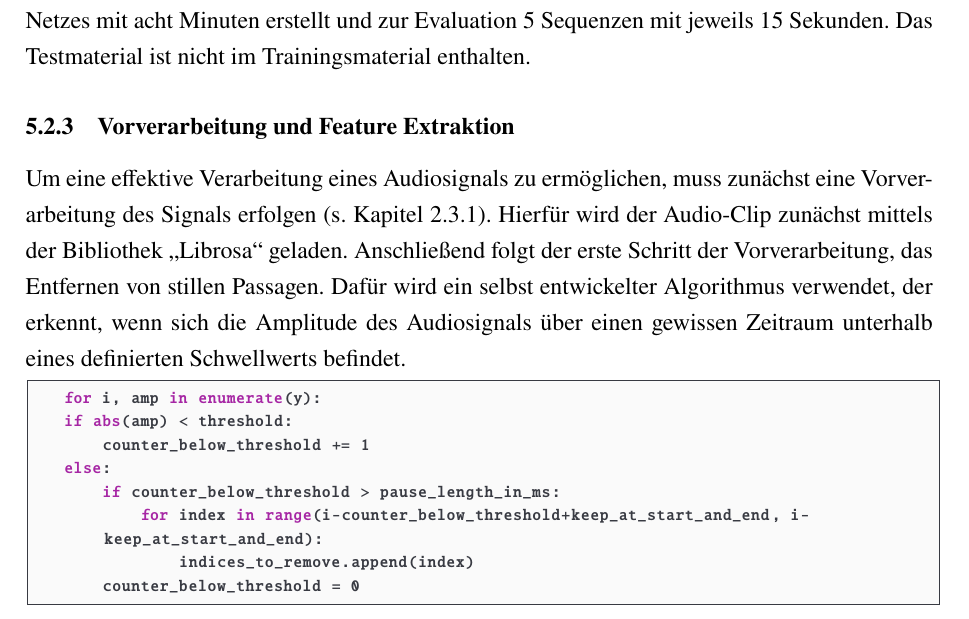
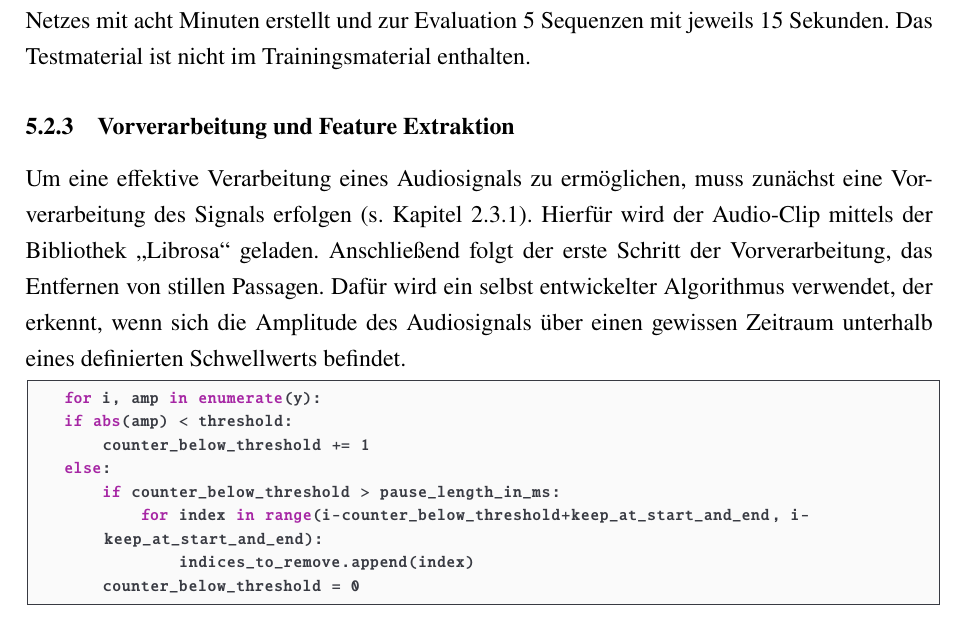
Before and after one commit to DHBW-FN-TIT20/user-authentication-using-voice-recognition, a LaTeX paper (latex/main.tex, which reads latex/chapter/Umsetzung.tex): part of page 38 of 46, cut so that both start at the same text. Compiled offline with pdfLaTeX.

Commit message:
Update latex/chapter/Umsetzung.tex

```diff
--- a/latex/chapter/Umsetzung.tex
+++ b/latex/chapter/Umsetzung.tex
@@ -70,7 +70,7 @@ Das Testmaterial ist nicht im Trainingsmaterial enthalten.
 \subsubsection{Vorverarbeitung und Feature Extraktion}
 
 Um eine effektive Verarbeitung eines Audiosignals zu ermöglichen, muss zunächst eine Vorverarbeitung des Signals erfolgen (s. Kapitel~\ref{sec:preprocessing}).
-Hierfür wird der Audio-Clip zunächst mittels der Bibliothek \gqq{Librosa} geladen.
+Hierfür wird der Audio-Clip mittels der Bibliothek \gqq{Librosa} geladen.
 Anschließend folgt der erste Schritt der Vorverarbeitung, das Entfernen von stillen Passagen.
 Dafür wird ein selbst entwickelter Algorithmus verwendet, der erkennt, wenn sich die Amplitude des Audiosignals über einen gewissen Zeitraum unterhalb eines definierten Schwellwerts befindet.
 
```
